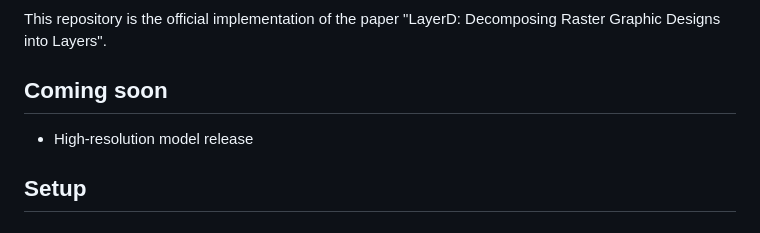
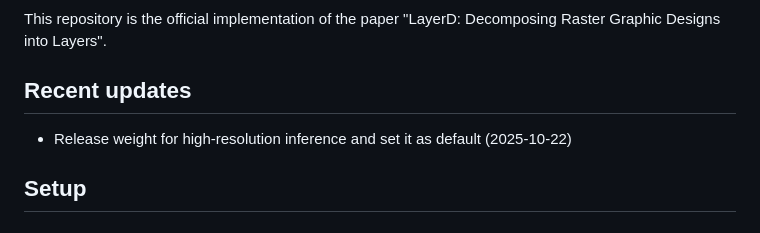
Before and after one commit to CyberAgentAILab/LayerD, a Markdown page: README.md, the part around the change. Rendered like a GitHub page.

Commit message:
Add an update note

```diff
--- a/README.md
+++ b/README.md
@@ -28,9 +28,9 @@ ICCV 2025
 
 This repository is the official implementation of the paper "LayerD: Decomposing Raster Graphic Designs into Layers".
 
-## Coming soon
+## Recent updates
 
-- High-resolution model release
+- Release weight for high-resolution inference and set it as default (2025-10-22)
 
 ## Setup
 
```
